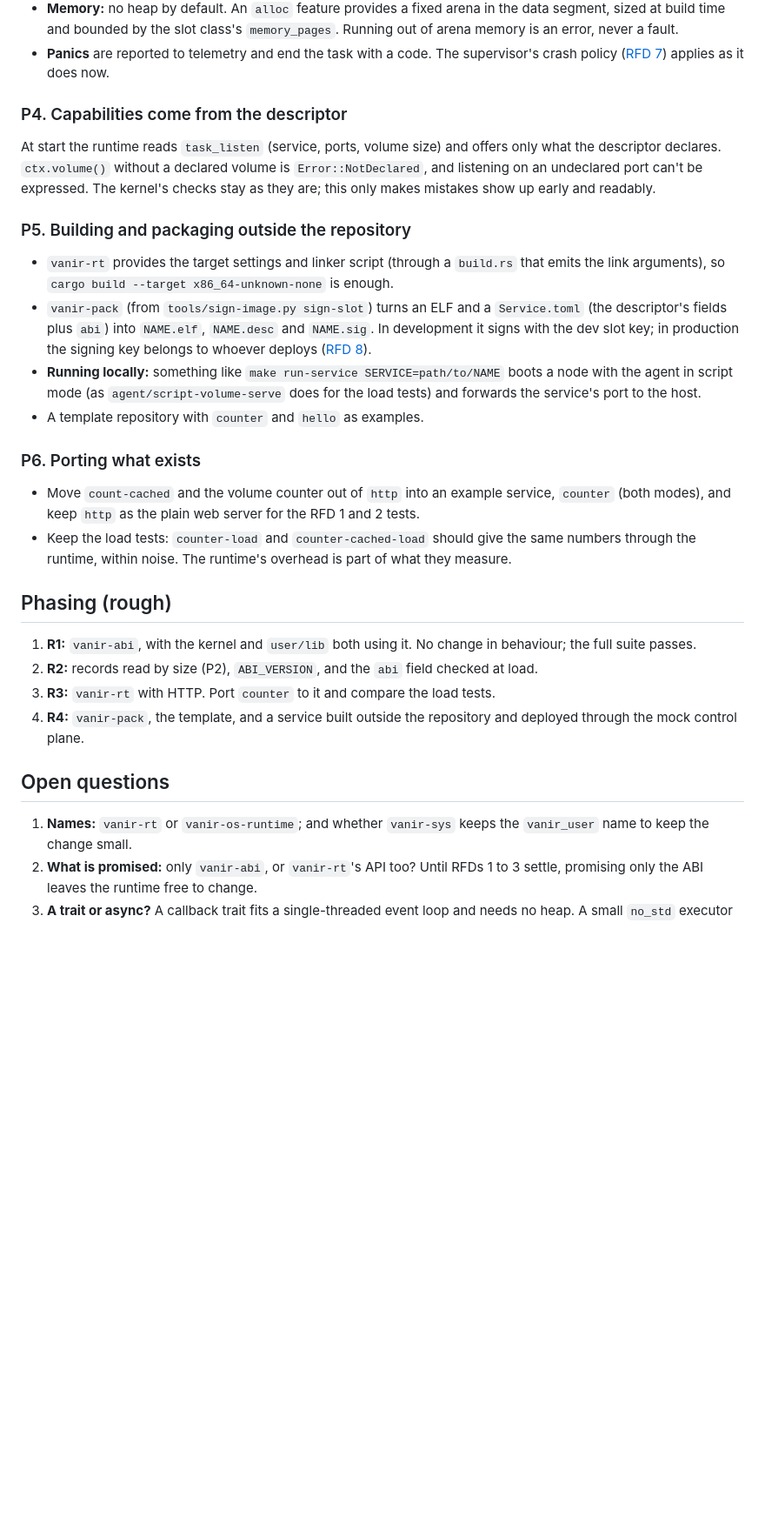
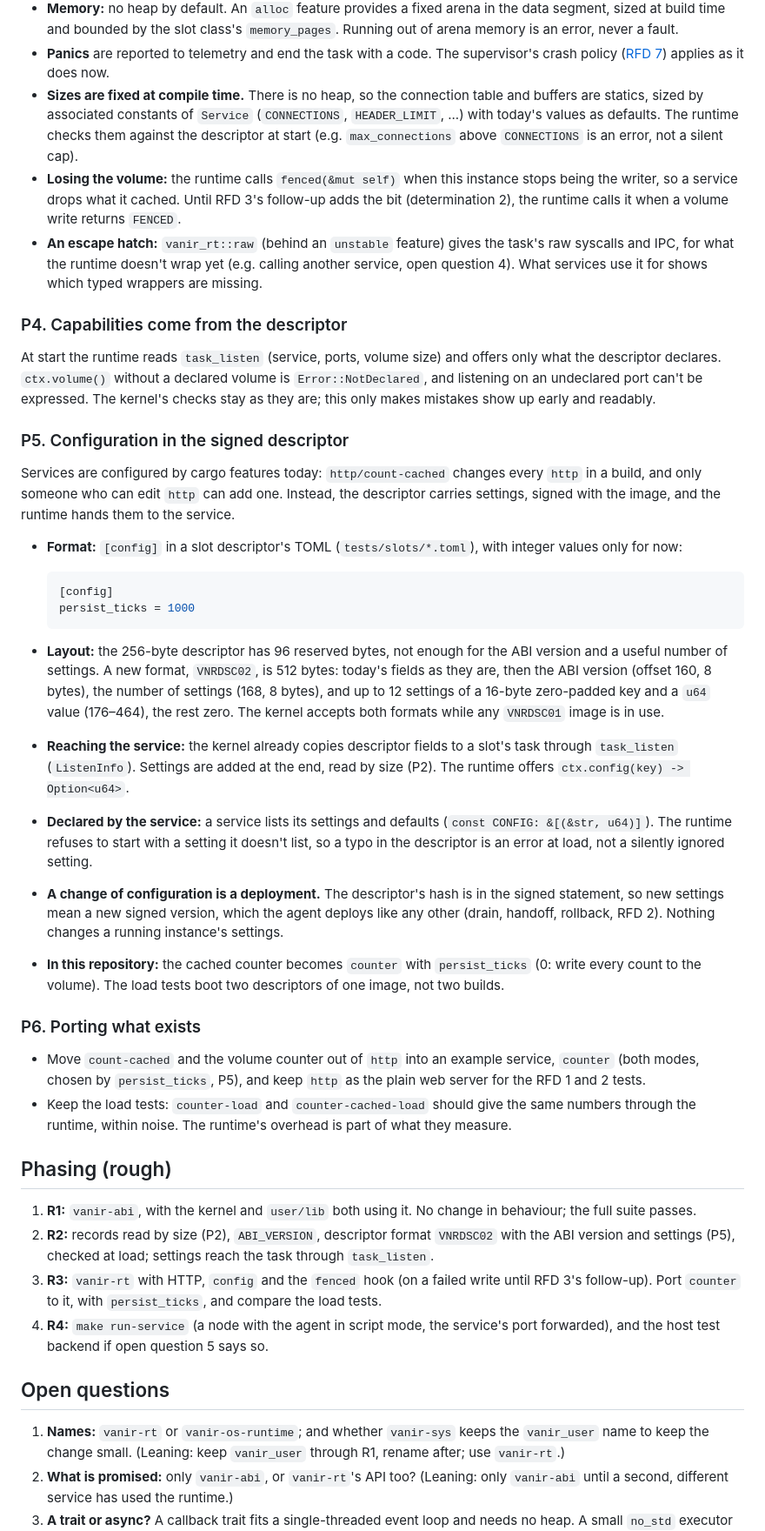
Before and after one commit to simukka/vanir-os, a Markdown page: rfd/0009-service-runtime.md, the part around one of its changes. Shown at 87% size. GitHub-like rendering; blank space fills up the shorter version.

````diff
--- a/rfd/0009-service-runtime.md
+++ b/rfd/0009-service-runtime.md
@@ -157,6 +174,16 @@ vanir_rt::service!(Counter);
   is an error, never a fault.
 - **Panics** are reported to telemetry and end the task with a code. The supervisor's crash
   policy ([RFD 7](0007-crash-policy.md)) applies as it does now.
+- **Sizes are fixed at compile time.** There is no heap, so the connection table and buffers
+  are statics, sized by associated constants of `Service` (`CONNECTIONS`, `HEADER_LIMIT`, ...)
+  with today's values as defaults. The runtime checks them against the descriptor at start
+  (e.g. `max_connections` above `CONNECTIONS` is an error, not a silent cap).
+- **Losing the volume:** the runtime calls `fenced(&mut self)` when this instance stops being
+  the writer, so a service drops what it cached. Until RFD 3's follow-up adds the bit
+  (determination 2), the runtime calls it when a volume write returns `FENCED`.
+- **An escape hatch:** `vanir_rt::raw` (behind an `unstable` feature) gives the task's raw
+  syscalls and IPC, for what the runtime doesn't wrap yet (e.g. calling another service, open
+  question 4). What services use it for shows which typed wrappers are missing.
 
 ### P4. Capabilities come from the descriptor
 
@@ -165,23 +192,43 @@ descriptor declares. `ctx.volume()` without a declared volume is `Error::NotDecl
 listening on an undeclared port can't be expressed. The kernel's checks stay as they are; this
 only makes mistakes show up early and readably.
 
-### P5. Building and packaging outside the repository
+### P5. Configuration in the signed descriptor
 
-- `vanir-rt` provides the target settings and linker script (through a `build.rs` that emits
-  the link arguments), so `cargo build --target x86_64-unknown-none` is enough.
-- `vanir-pack` (from `tools/sign-image.py sign-slot`) turns an ELF and a `Service.toml` (the
-  descriptor's fields plus `abi`) into `NAME.elf`, `NAME.desc` and `NAME.sig`. In development it
-  signs with the dev slot key; in production the signing key belongs to whoever deploys
-  ([RFD 8](0008-deployment-threats.md)).
-- **Running locally:** something like `make run-service SERVICE=path/to/NAME` boots a node with
-  the agent in script mode (as `agent/script-volume-serve` does for the load tests) and forwards
-  the service's port to the host.
-- A template repository with `counter` and `hello` as examples.
+Services are configured by cargo features today: `http/count-cached` changes every `http` in a
+build, and only someone who can edit `http` can add one. Instead, the descriptor carries
+settings, signed with the image, and the runtime hands them to the service.
+
+- **Format:** `[config]` in a slot descriptor's TOML (`tests/slots/*.toml`), with integer
+  values only for now:
+
+  ```toml
+  [config]
+  persist_ticks = 1000
+  ```
+
+- **Layout:** the 256-byte descriptor has 96 reserved bytes, not enough for the ABI version and
+  a useful number of settings. A new format, `VNRDSC02`, is 512 bytes: today's fields as they
+  are, then the ABI version (offset 160, 8 bytes), the number of settings (168, 8 bytes), and
+  up to 12 settings of a 16-byte zero-padded key and a `u64` value (176–464), the rest zero. The
+  kernel accepts both formats while any `VNRDSC01` image is in use.
+- **Reaching the service:** the kernel already copies descriptor fields to a slot's task through
+  `task_listen` (`ListenInfo`). Settings are added at the end, read by size (P2). The runtime
+  offers `ctx.config(key) -> Option<u64>`.
+- **Declared by the service:** a service lists its settings and defaults
+  (`const CONFIG: &[(&str, u64)]`). The runtime refuses to start with a setting it doesn't
+  list, so a typo in the descriptor is an error at load, not a silently ignored setting.
+- **A change of configuration is a deployment.** The descriptor's hash is in the signed
+  statement, so new settings mean a new signed version, which the agent deploys like any other
+  (drain, handoff, rollback, RFD 2). Nothing changes a running instance's settings.
+- **In this repository:** the cached counter becomes `counter` with `persist_ticks`
+  (0: write every count to the volume). The load tests boot two descriptors of one image, not
+  two builds.
 
 ### P6. Porting what exists
 
 - Move `count-cached` and the volume counter out of `http` into an example service, `counter`
-  (both modes), and keep `http` as the plain web server for the RFD 1 and 2 tests.
+  (both modes, chosen by `persist_ticks`, P5), and keep `http` as the plain web server for the
+  RFD 1 and 2 tests.
 - Keep the load tests: `counter-load` and `counter-cached-load` should give the same numbers
   through the runtime, within noise. The runtime's overhead is part of what they measure.
 
@@ -189,16 +236,19 @@ only makes mistakes show up early and readably.
 
 1. **R1:** `vanir-abi`, with the kernel and `user/lib` both using it. No change in behaviour;
    the full suite passes.
-2. **R2:** records read by size (P2), `ABI_VERSION`, and the `abi` field checked at load.
-3. **R3:** `vanir-rt` with HTTP. Port `counter` to it and compare the load tests.
-4. **R4:** `vanir-pack`, the template, and a service built outside the repository and deployed
-   through the mock control plane.
+2. **R2:** records read by size (P2), `ABI_VERSION`, descriptor format `VNRDSC02` with the ABI
+   version and settings (P5), checked at load; settings reach the task through `task_listen`.
+3. **R3:** `vanir-rt` with HTTP, `config` and the `fenced` hook (on a failed write until RFD 3's
+   follow-up). Port `counter` to it, with `persist_ticks`, and compare the load tests.
+4. **R4:** `make run-service` (a node with the agent in script mode, the service's port
+   forwarded), and the host test backend if open question 5 says so.
 
 ## Open questions
 
 1. **Names:** `vanir-rt` or `vanir-os-runtime`; and whether `vanir-sys` keeps the `vanir_user`
-   name to keep the change small.
-2. **What is promised:** only `vanir-abi`, or `vanir-rt`'s API too? Until RFDs 1 to 3 settle,
-   promising only the ABI leaves the runtime free to change.
+   name to keep the change small. (Leaning: keep `vanir_user` through R1, rename after; use
+   `vanir-rt`.)
+2. **What is promised:** only `vanir-abi`, or `vanir-rt`'s API too? (Leaning: only `vanir-abi`
+   until a second, different service has used the runtime.)
 3. **A trait or async?** A callback trait fits a single-threaded event loop and needs no heap. A
    small `no_std` executor would read more naturally for services that call other services, but
````
Also changed, not shown: other parts of rfd/0009-service-runtime.md (+39 -20 lines).
